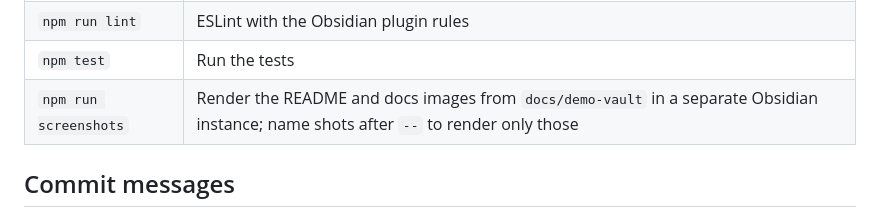
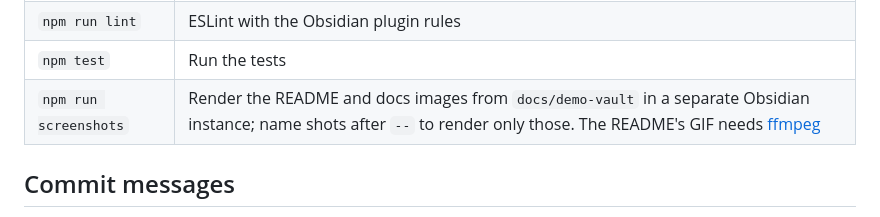
Before and after one commit to polybjorn/obsidian-chartwork, a Markdown page: CONTRIBUTING.md, the part around the change. Drawn GitHub-style.

```diff
--- a/CONTRIBUTING.md
+++ b/CONTRIBUTING.md
@@ -37,7 +37,7 @@ In a git worktree, `npm run preview` builds and copies `main.js` into the main c
 | `npm run preview` | Build, then copy it into the main checkout |
 | `npm run lint` | ESLint with the Obsidian plugin rules |
 | `npm test` | Run the tests |
-| `npm run screenshots` | Render the README and docs images from `docs/demo-vault` in a separate Obsidian instance; name shots after `--` to render only those |
+| `npm run screenshots` | Render the README and docs images from `docs/demo-vault` in a separate Obsidian instance; name shots after `--` to render only those. The README's GIF needs [ffmpeg](https://ffmpeg.org) |
 
 ## Commit messages
 
```
Also changed, not shown: README.md (+1 -1 lines), docs/images/hero.gif (added), docs/images/hero.png (deleted), 1 other file.
